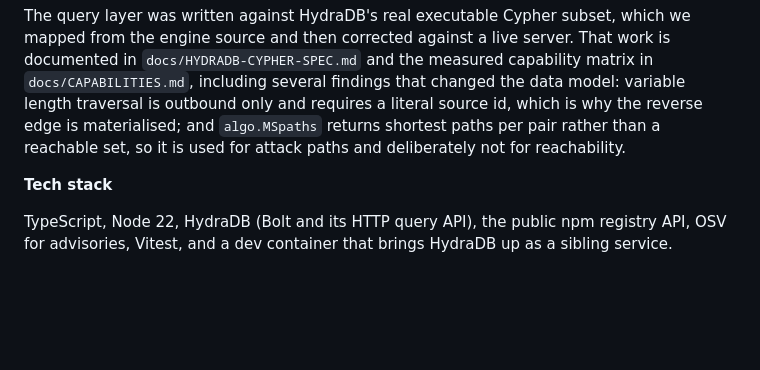
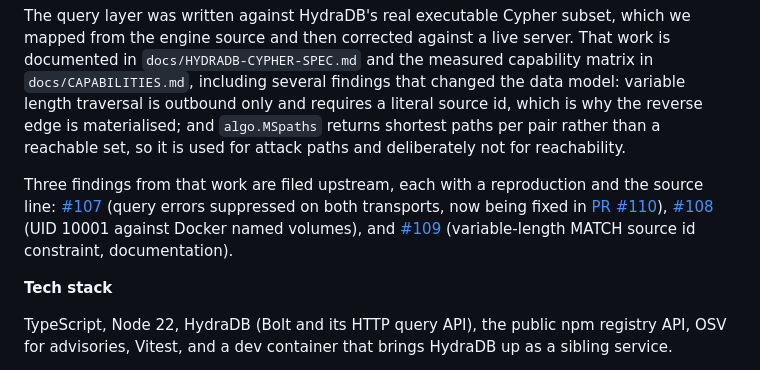
Before and after one commit to Techkeyy/hyperdefense, a Markdown page: docs/SUBMISSION.md, the part around the change. GitHub-like rendering; blank space fills up the shorter version.

```diff
--- a/docs/SUBMISSION.md
+++ b/docs/SUBMISSION.md
@@ -227,6 +227,14 @@ a literal source id, which is why the reverse edge is materialised; and
 `algo.MSpaths` returns shortest paths per pair rather than a reachable set, so
 it is used for attack paths and deliberately not for reachability.
 
+Three findings from that work are filed upstream, each with a reproduction and
+the source line: [#107](https://github.com/hydra-db/hydradb/issues/107) (query
+errors suppressed on both transports, now being fixed in
+[PR #110](https://github.com/hydra-db/hydradb/pull/110)),
+[#108](https://github.com/hydra-db/hydradb/issues/108) (UID 10001 against Docker
+named volumes), and [#109](https://github.com/hydra-db/hydradb/issues/109)
+(variable-length MATCH source id constraint, documentation).
+
 **Tech stack**
 
 TypeScript, Node 22, HydraDB (Bolt and its HTTP query API), the public npm
```
Also changed, not shown: README.md (+14 -1 lines).
